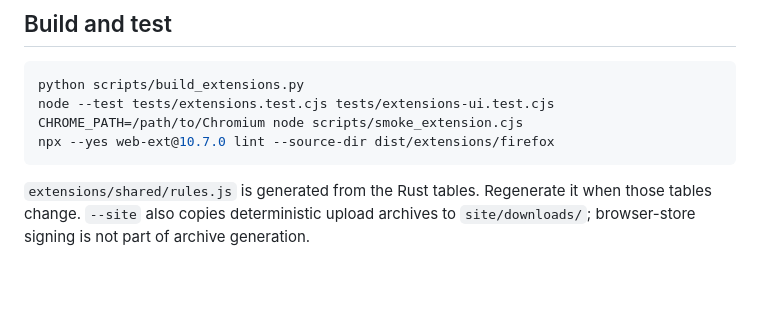
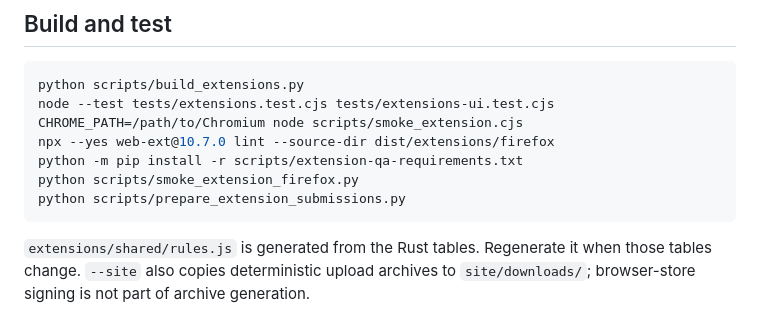
Before and after one commit to leancoderkavy/kitsuvo-integrations, a Markdown page: docs/browser-extensions.md, the part around one of its changes. Drawn GitHub-style; blank space fills up the shorter version.

````diff
--- a/docs/browser-extensions.md
+++ b/docs/browser-extensions.md
@@ -17,6 +17,9 @@ python scripts/build_extensions.py
 node --test tests/extensions.test.cjs tests/extensions-ui.test.cjs
 CHROME_PATH=/path/to/Chromium node scripts/smoke_extension.cjs
 npx --yes web-ext@10.7.0 lint --source-dir dist/extensions/firefox
+python -m pip install -r scripts/extension-qa-requirements.txt
+python scripts/smoke_extension_firefox.py
+python scripts/prepare_extension_submissions.py
 ```
 
 `extensions/shared/rules.js` is generated from the Rust tables. Regenerate it
````
Also changed, not shown: other parts of docs/browser-extensions.md (+59 -4 lines).
